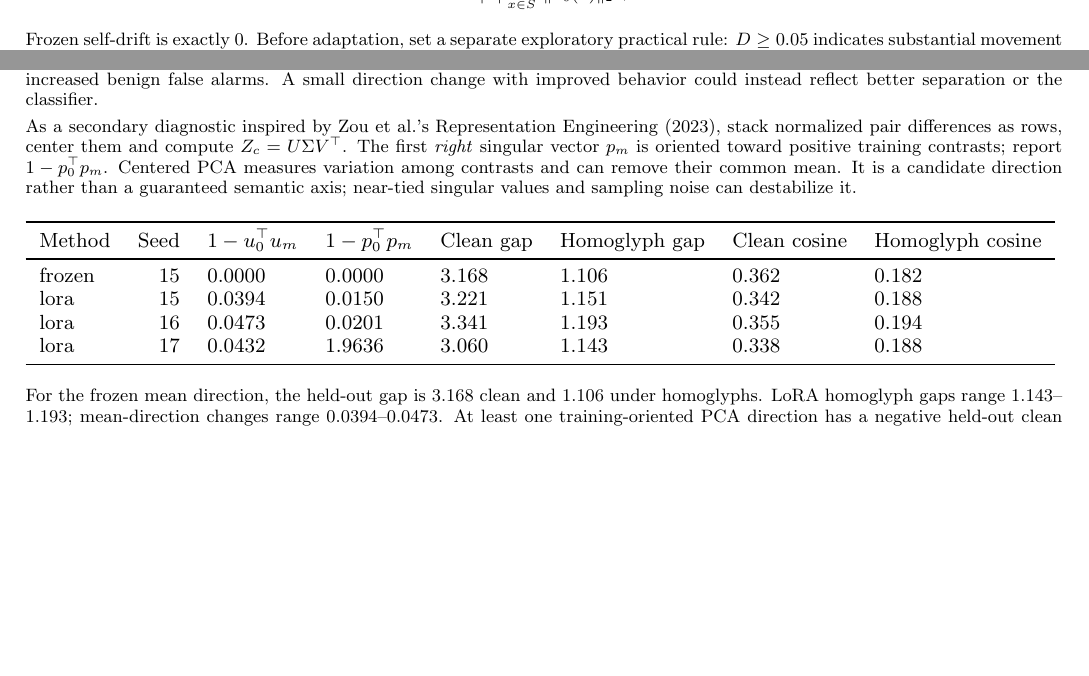
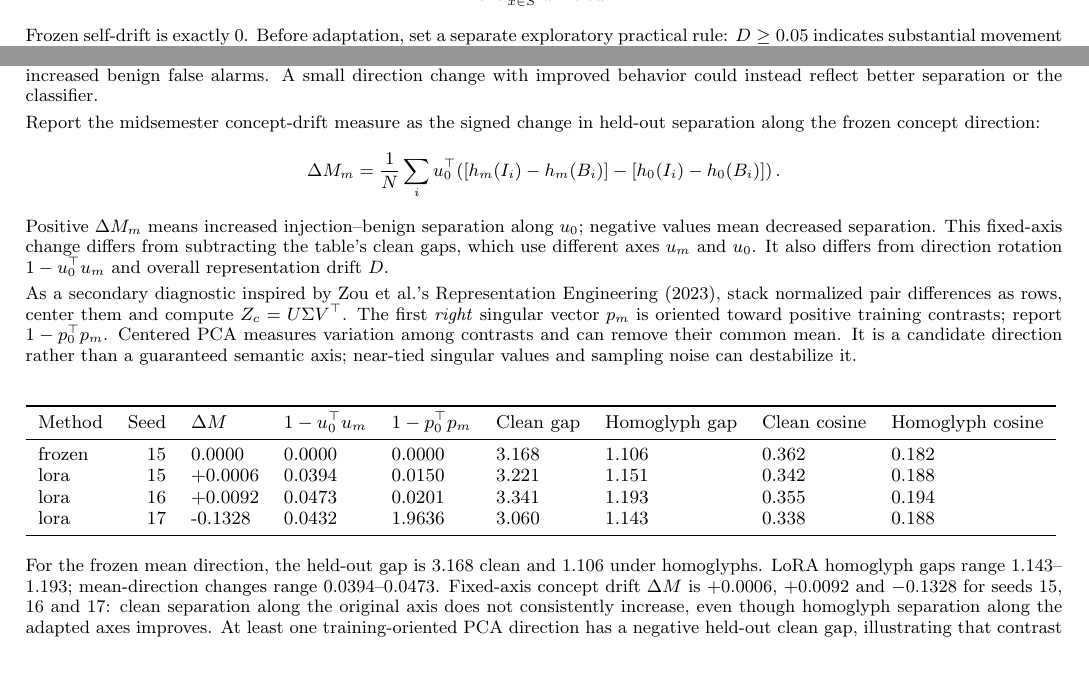
Before and after one commit to hungqbui/security_anaylytics_project, a LaTeX document (final_checkpoint.tex, which reads final_concept_table.tex, final_numbers.tex): two parts of page 3 of 15 before the commit and two parts of page 3 of 16 after it, joined at a grey line, cut so that both start at the same text, the shorter picture padded with empty space. Compiled offline with pdfLaTeX.

Commit message:
Report fixed-axis concept drift from midsemester definition

```diff
--- a/final_checkpoint.tex
+++ b/final_checkpoint.tex
@@ -64,6 +64,12 @@ Frozen self-drift is exactly 0. Before adaptation, set a separate exploratory pr
 This mean-difference construction is related to \href{https://aclanthology.org/2024.acl-long.828/}{contrastive activation addition (Rimsky et al., 2024)}; original \href{https://proceedings.mlr.press/v80/kim18d/kim18d.pdf}{TCAV (Kim et al., 2018)} instead learns a classifier normal. Controls quote the same source injection as inert data and explicitly request analysis without execution. Training and test controls use different fixed wrapper templates; 24 candidate sources per boundary are sampled independently, seed 17, limited to at most 80 whitespace words. Before final evaluation, GPT reviews source override intent and benign-control intent; \ConceptTrainCount{} training and \ConceptTestCount{} test pairs pass. This automated screening improves relevance but does not replace independent human annotation.
 
 On \ConceptTestCount{} held-out pairs, compare the projected gap $M_m=N^{-1}\sum_i u_m^\top[h_m(I_i)-h_m(B_i)]$, both clean and with homoglyph substitution applied to both pair members. Also report mean contrast cosine to control raw scaling. The frozen axis $u_0$ stays fixed for cross-method projected-gap changes; each $u_m$ is fixed before held-out evaluation. Larger direction/norm changes alone do not imply better semantic structure: useful reorganization should retain separation under perturbation and improve detection without increased benign false alarms. A small direction change with improved behavior could instead reflect better separation or the classifier.
+
+Report the midsemester concept-drift measure as the signed change in held-out separation along the frozen concept direction:
+\[
+\Delta M_m=\frac1N\sum_i u_0^\top\!\left([h_m(I_i)-h_m(B_i)]-[h_0(I_i)-h_0(B_i)]\right).
+\]
+Positive $\Delta M_m$ means increased injection--benign separation along $u_0$; negative values mean decreased separation. This fixed-axis change differs from subtracting the table's clean gaps, which use different axes $u_m$ and $u_0$. It also differs from direction rotation $1-u_0^\top u_m$ and overall representation drift $D$.
 
 As a secondary diagnostic inspired by \href{https://arxiv.org/html/2310.01405v4#A3.SS1}{Zou et al.'s Representation Engineering (2023)}, stack normalized pair differences as rows, center them and compute $Z_c=U\Sigma V^\top$. The first \emph{right} singular vector $p_m$ is oriented toward positive training contrasts; report $1-p_0^\top p_m$. Centered PCA measures variation among contrasts and can remove their common mean. It is a candidate direction rather than a guaranteed semantic axis; near-tied singular values and sampling noise can destabilize it.
 \begin{center}\resizebox{\linewidth}{!}{\input{final_concept_table.tex}}\end{center}
--- a/final_concept_table.tex
+++ b/final_concept_table.tex
@@ -1,9 +1,9 @@
-\begin{tabular}{lrllllll}
+\begin{tabular}{lrlllllll}
 \toprule
-Method & Seed & $1-u_0^\top u_m$ & $1-p_0^\top p_m$ & Clean gap & Homoglyph gap & Clean cosine & Homoglyph cosine\\
+Method & Seed & $\Delta M$ & $1-u_0^\top u_m$ & $1-p_0^\top p_m$ & Clean gap & Homoglyph gap & Clean cosine & Homoglyph cosine\\
 \midrule
-frozen & 15 & 0.0000 & 0.0000 & 3.168 & 1.106 & 0.362 & 0.182\\
-lora & 15 & 0.0394 & 0.0150 & 3.221 & 1.151 & 0.342 & 0.188\\
-lora & 16 & 0.0473 & 0.0201 & 3.341 & 1.193 & 0.355 & 0.194\\
-lora & 17 & 0.0432 & 1.9636 & 3.060 & 1.143 & 0.338 & 0.188\\
+frozen & 15 & 0.0000 & 0.0000 & 0.0000 & 3.168 & 1.106 & 0.362 & 0.182\\
+lora & 15 & +0.0006 & 0.0394 & 0.0150 & 3.221 & 1.151 & 0.342 & 0.188\\
+lora & 16 & +0.0092 & 0.0473 & 0.0201 & 3.341 & 1.193 & 0.355 & 0.194\\
+lora & 17 & -0.1328 & 0.0432 & 1.9636 & 3.060 & 1.143 & 0.338 & 0.188\\
 \bottomrule\end{tabular}
--- a/final_numbers.tex
+++ b/final_numbers.tex
@@ -9,7 +9,7 @@
 \newcommand{\ThresholdDescription}{Frozen threshold: \texttt{0.84093482343069081}; seed-15 LoRA: \texttt{0.317700700270521}; zero-shot: \texttt{0.58654493093490601}. LoRA seeds 16/17 use \texttt{0.29217180259891479}, \texttt{0.40921226293162499}, respectively.}
 \newcommand{\RandomReferenceDescription}{Cells with AP at/below its random reference or AUROC at/below 0.5: frozen: \code{deepset\_base64}, \code{safeguard\_base64}, \code{safeguard\_zero\_width}; zero\_shot: \code{deepset\_base64}, \code{deepset\_homoglyph}, \code{deepset\_zero\_width}, \code{safeguard\_homoglyph}, \code{safeguard\_zero\_width}. Obfuscation/tokenization shift and widespread benign false alarms undermine the trained probes; the generic English NLI readout also struggles on this mixed-language task. These are explanations to investigate, not established causes. FPR must be read alongside recall; detecting every injection is not useful resistance if benign prompts are also flagged.}
 \newcommand{\DriftDescription}{LoRA mean relative drift ranges from 0.1793 to 0.2369 across datasets/seeds. Point-estimate verdicts follow the stated rule; intervals and seed variation must also be considered. A borderline yes whose interval crosses 0.05 does not establish a stable substantial effect. Positive drift establishes movement relative to the frozen reference, not improved detection.}
-\newcommand{\ConceptDescription}{For the frozen mean direction, the held-out gap is 3.168 clean and 1.106 under homoglyphs. LoRA homoglyph gaps range 1.143--1.193; mean-direction changes range 0.0394--0.0473. At least one training-oriented PCA direction has a negative held-out clean gap, illustrating that contrast variance need not generalize as the intended concept. The concept norm is 5.459 frozen versus 5.709--5.765 after LoRA. Neither a larger concept norm nor a stable direction alone demonstrates robustness.}
+\newcommand{\ConceptDescription}{For the frozen mean direction, the held-out gap is 3.168 clean and 1.106 under homoglyphs. LoRA homoglyph gaps range 1.143--1.193; mean-direction changes range 0.0394--0.0473. Fixed-axis concept drift $\Delta M$ is +0.0006, +0.0092 and $-0.1328$ for seeds 15, 16 and 17: clean separation along the original axis does not consistently increase, even though homoglyph separation along the adapted axes improves. At least one training-oriented PCA direction has a negative held-out clean gap, illustrating that contrast variance need not generalize as the intended concept. The concept norm is 5.459 frozen versus 5.709--5.765 after LoRA. Neither a larger concept norm nor a stable direction alone demonstrates robustness.}
 \newcommand{\FigureFinding}{Selected LoRA changes deepset homoglyph AUROC from 0.7768 to 0.8018 (+0.0250); its practical-rule verdict is no, with uncertainty shown by the intervals.}
 \newcommand{\ClaimDescription}{LoRA's gradient updates use only clean training examples, yet its selected model outperforms the frozen encoder on Safe-Guard homoglyph and zero-width tests, meeting the practical AUROC improvement rule in both columns under publisher labels. No perturbed examples enter weight fitting, although perturbed validation AUROC selects the epoch. This suggests that alignment with clean injection labels can improve features that remain informative under perturbation, without adversarial training. Substantial representation drift ($D=0.179$--$0.237$), together with consistently higher held-out homoglyph concept gaps and cosines across seeds, supports an interpretation of useful concept reorganization. The mean concept-direction change itself is smaller ($1-u_0^\top u_m=0.039$--$0.047$); these measurements support, rather than prove, more perturbation-resistant concept features. The improvement is specific to the observed conditions, not uniform across datasets and perturbations.}
 \newcommand{\ErrorSampleDescription}{The sample contains 10 false positives and 6 false negatives.}
```
Also changed, not shown: final_checkpoint.pdf.
